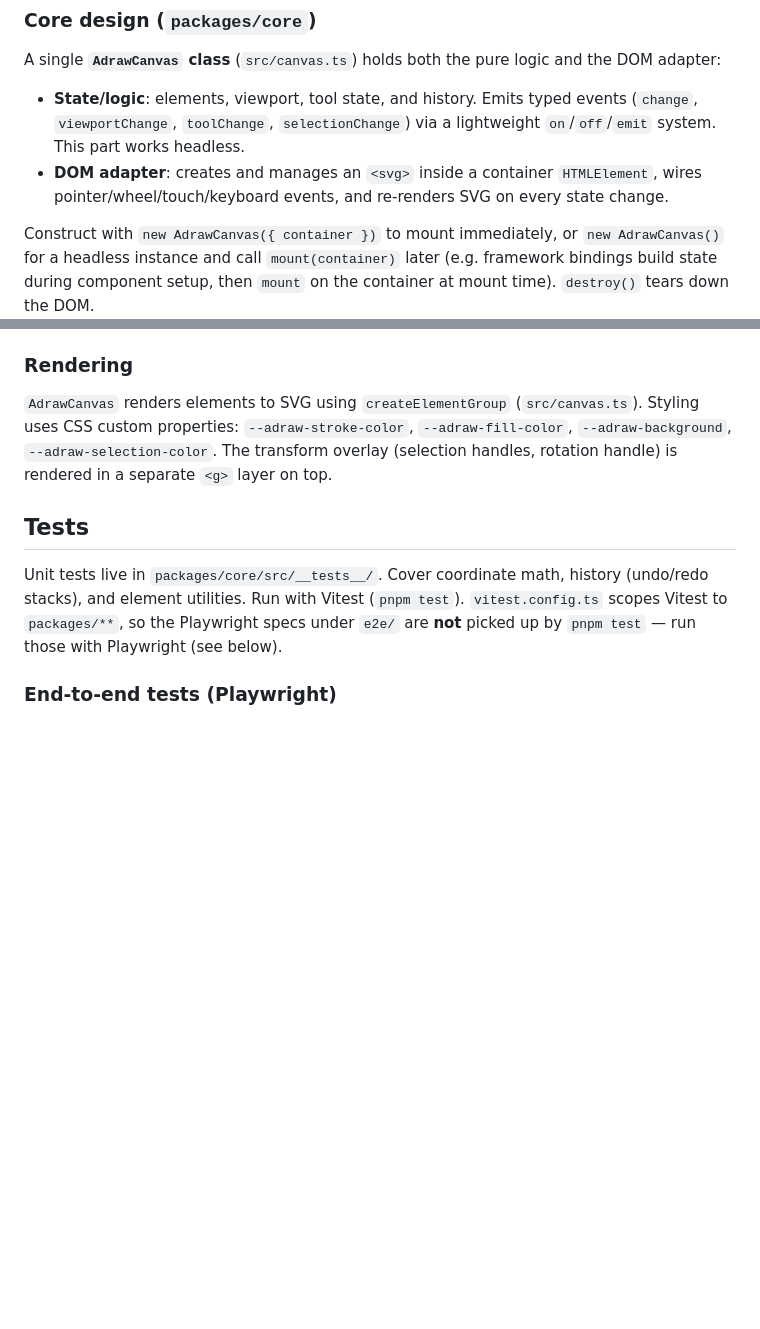
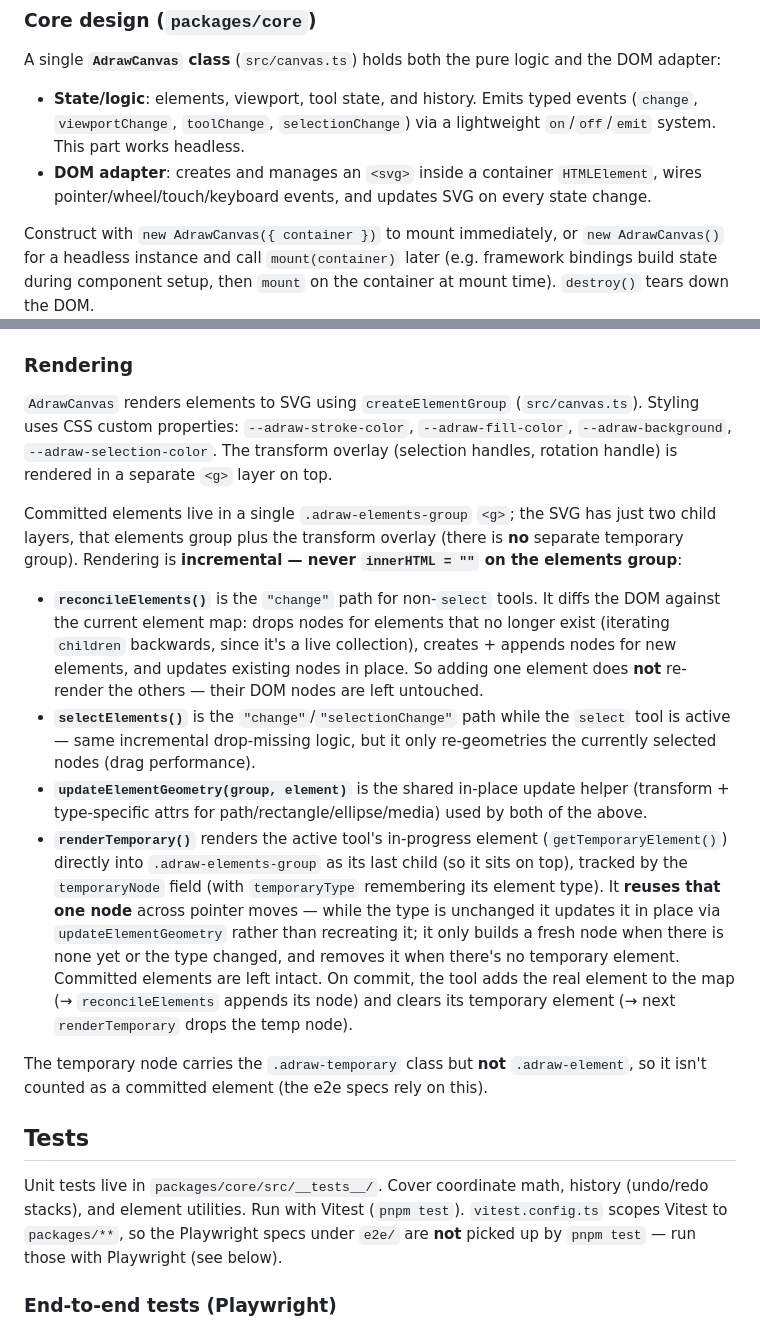
Before and after one commit to vladiantio/adraw, a Markdown page: AGENTS.md, 2 parts joined by grey strips. Rendered like a GitHub page; blank space fills up the shorter version.

Commit message:
docs(agents): add detailed explanations of incremental rendering and temporary node management in Architecture - Rendering

```diff
--- a/AGENTS.md
+++ b/AGENTS.md
@@ -41,7 +41,7 @@ This is a pnpm monorepo. Workspaces: `packages/*`, `examples/*`, `web`.
 A single **`AdrawCanvas` class** (`src/canvas.ts`) holds both the pure logic and the DOM adapter:
 
 - **State/logic**: elements, viewport, tool state, and history. Emits typed events (`change`, `viewportChange`, `toolChange`, `selectionChange`) via a lightweight `on`/`off`/`emit` system. This part works headless.
-- **DOM adapter**: creates and manages an `<svg>` inside a container `HTMLElement`, wires pointer/wheel/touch/keyboard events, and re-renders SVG on every state change.
+- **DOM adapter**: creates and manages an `<svg>` inside a container `HTMLElement`, wires pointer/wheel/touch/keyboard events, and updates SVG on every state change.
 
 Construct with `new AdrawCanvas({ container })` to mount immediately, or `new AdrawCanvas()` for a headless instance and call `mount(container)` later (e.g. framework bindings build state during component setup, then `mount` on the container at mount time). `destroy()` tears down the DOM.
 
@@ -141,6 +141,15 @@ Defined in `src/types.ts`. All elements extend `BaseElement` (id, x, y, width, h
 
 `AdrawCanvas` renders elements to SVG using `createElementGroup` (`src/canvas.ts`). Styling uses CSS custom properties: `--adraw-stroke-color`, `--adraw-fill-color`, `--adraw-background`, `--adraw-selection-color`. The transform overlay (selection handles, rotation handle) is rendered in a separate `<g>` layer on top.
 
+Committed elements live in a single `.adraw-elements-group` `<g>`; the SVG has just two child layers, that elements group plus the transform overlay (there is **no** separate temporary group). Rendering is **incremental — never `innerHTML = ""` on the elements group**:
+
+- **`reconcileElements()`** is the `"change"` path for non-`select` tools. It diffs the DOM against the current element map: drops nodes for elements that no longer exist (iterating `children` backwards, since it's a live collection), creates + appends nodes for new elements, and updates existing nodes in place. So adding one element does **not** re-render the others — their DOM nodes are left untouched.
+- **`selectElements()`** is the `"change"`/`"selectionChange"` path while the `select` tool is active — same incremental drop-missing logic, but it only re-geometries the currently selected nodes (drag performance).
+- **`updateElementGeometry(group, element)`** is the shared in-place update helper (transform + type-specific attrs for path/rectangle/ellipse/media) used by both of the above.
+- **`renderTemporary()`** renders the active tool's in-progress element (`getTemporaryElement()`) directly into `.adraw-elements-group` as its last child (so it sits on top), tracked by the `temporaryNode` field (with `temporaryType` remembering its element type). It **reuses that one node** across pointer moves — while the type is unchanged it updates it in place via `updateElementGeometry` rather than recreating it; it only builds a fresh node when there is none yet or the type changed, and removes it when there's no temporary element. Committed elements are left intact. On commit, the tool adds the real element to the map (→ `reconcileElements` appends its node) and clears its temporary element (→ next `renderTemporary` drops the temp node).
+
+The temporary node carries the `.adraw-temporary` class but **not** `.adraw-element`, so it isn't counted as a committed element (the e2e specs rely on this).
+
 ## Tests
 
 Unit tests live in `packages/core/src/__tests__/`. Cover coordinate math, history (undo/redo stacks), and element utilities. Run with Vitest (`pnpm test`). `vitest.config.ts` scopes Vitest to `packages/**`, so the Playwright specs under `e2e/` are **not** picked up by `pnpm test` — run those with Playwright (see below).
```
